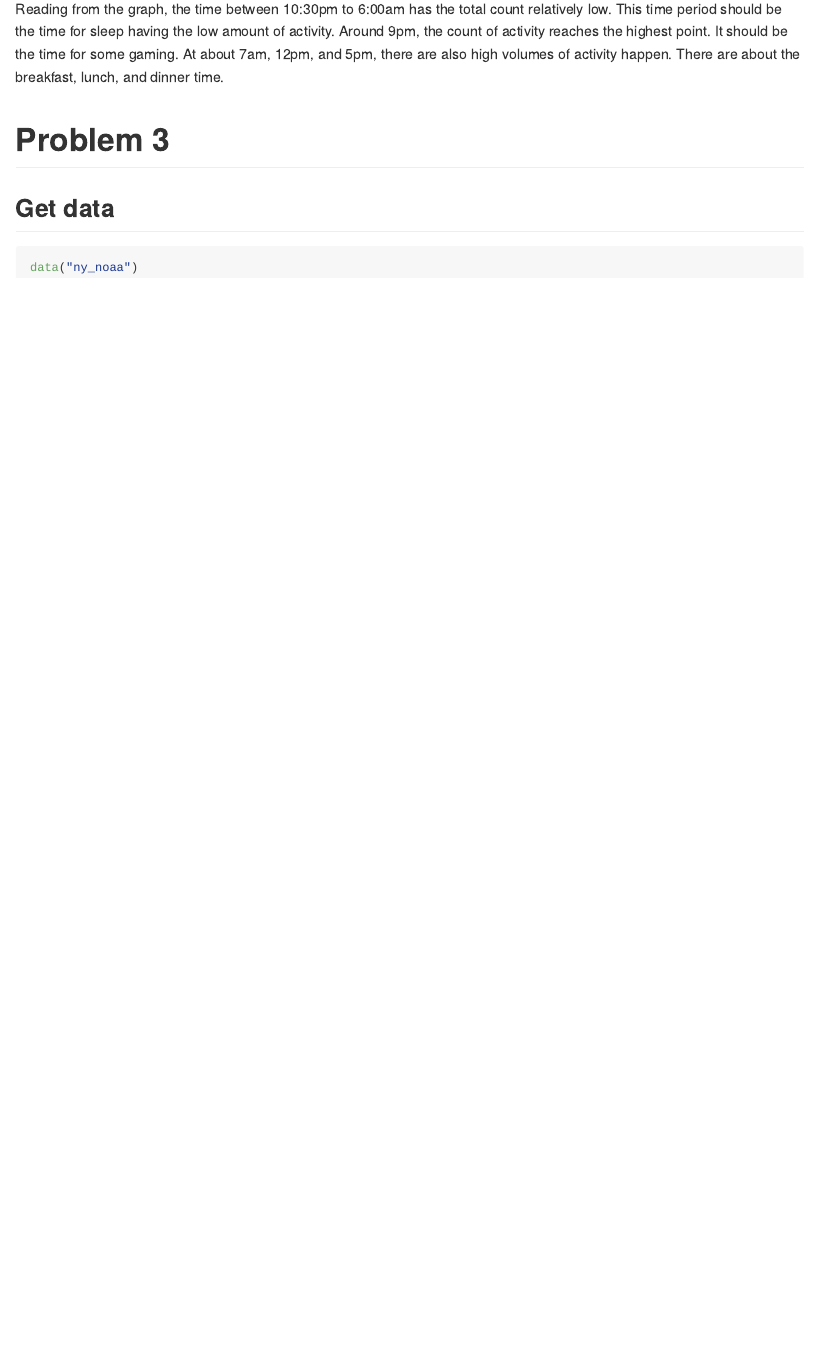
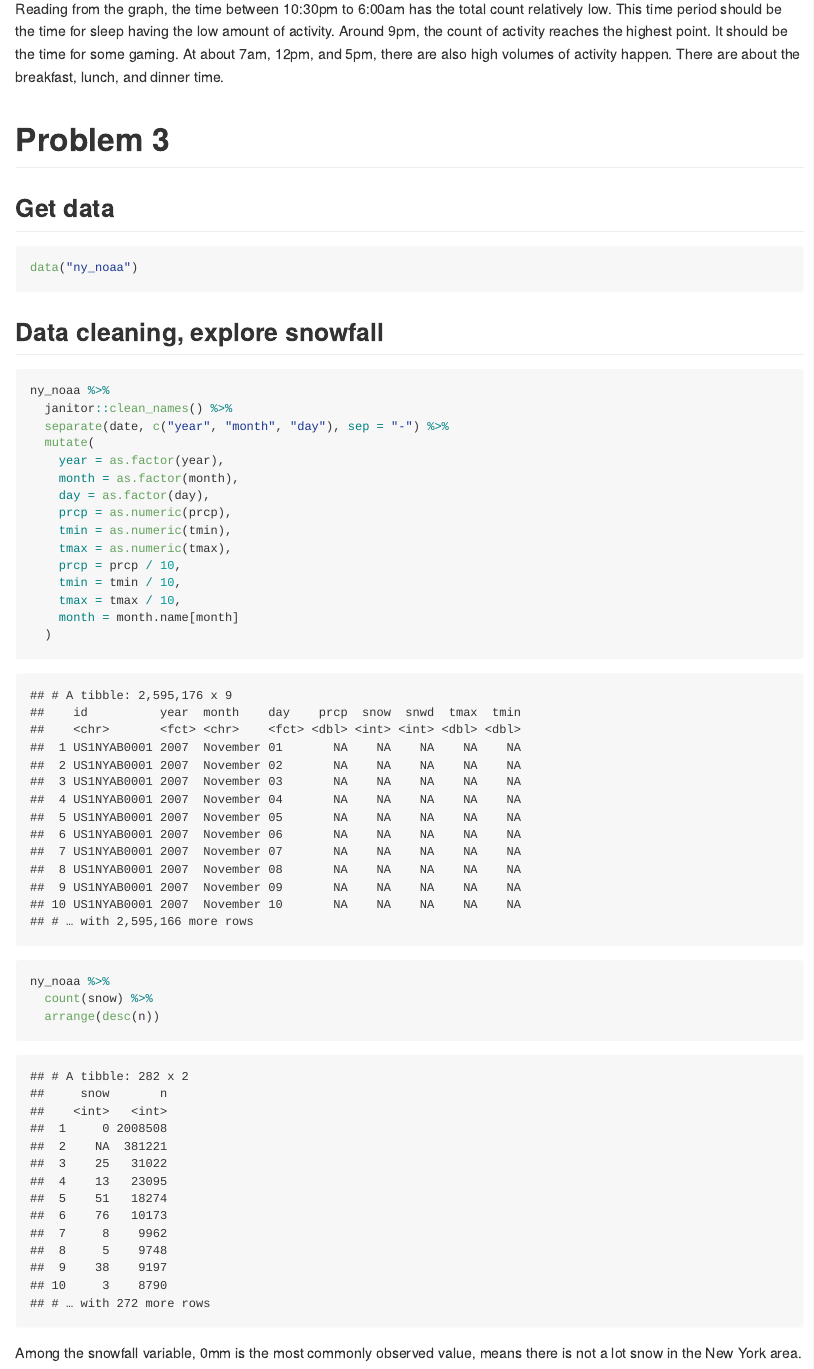
Before and after one commit to Shane-1996/p8105_hw3_sz2872, an R Markdown document (p8105_hw3_sz2872.Rmd): the page in a window 1100 px wide, from 6340 px down. The pictures show the output file p8105_hw3_sz2872.md that the author committed with the source, drawn offline in the style of GitHub.

Commit message:
noaa: clean data, explore snow

````diff
--- a/p8105_hw3_sz2872.Rmd
+++ b/p8105_hw3_sz2872.Rmd
@@ -191,3 +191,29 @@ Reading from the graph, the time between 10:30pm to 6:00am has the total count r
 ```{r}
 data("ny_noaa")
 ```
+
+
+## Data cleaning, explore snowfall
+```{r}
+ny_noaa %>%
+  janitor::clean_names() %>%
+  separate(date, c("year", "month", "day"), sep = "-") %>%
+  mutate(
+    year = as.factor(year),
+    month = as.factor(month),
+    day = as.factor(day),
+    prcp = as.numeric(prcp),
+    tmin = as.numeric(tmin),
+    tmax = as.numeric(tmax),
+    prcp = prcp / 10,
+    tmin = tmin / 10,
+    tmax = tmax / 10,
+    month = month.name[month]
+  )
+
+ny_noaa %>%
+  count(snow) %>%
+  arrange(desc(n))
+```
+
+Among the snowfall variable, 0mm is the most commonly observed value, means there is not a lot snow in the New York area.
````
Also changed, not shown: p8105_hw3_sz2872.md.
